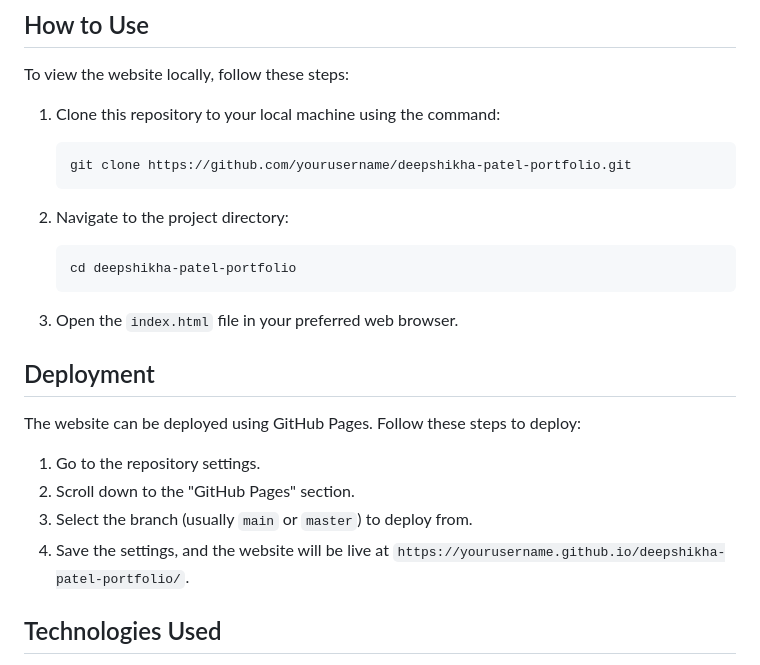
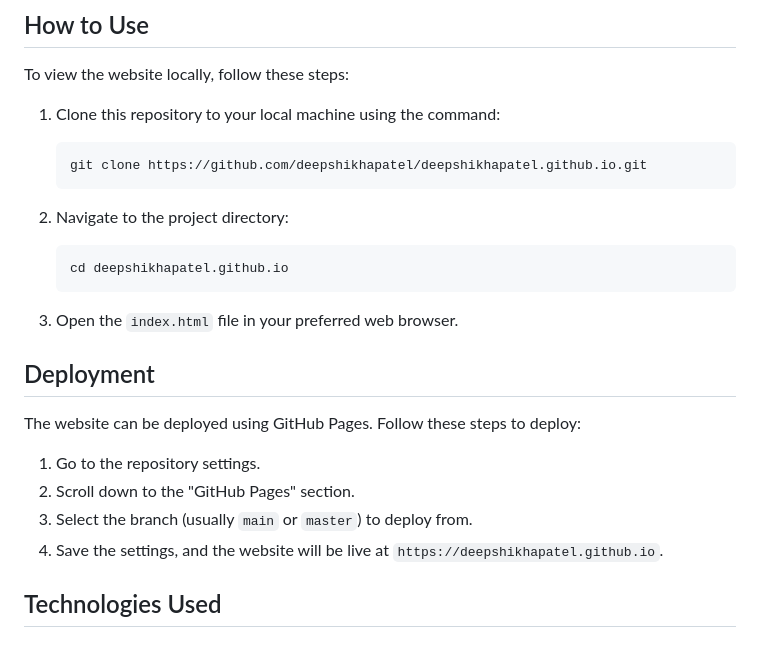
Before and after one commit to PtPrashantTripathi/deepshikhapatel.github.io, a Markdown page: README.md, the part around the change. GitHub-like rendering.

````diff
--- a/README.md
+++ b/README.md
@@ -21,13 +21,13 @@ To view the website locally, follow these steps:
 1. Clone this repository to your local machine using the command:
 
    ```bash
-   git clone https://github.com/yourusername/deepshikha-patel-portfolio.git
+   git clone https://github.com/deepshikhapatel/deepshikhapatel.github.io.git
    ```
 
 2. Navigate to the project directory:
 
    ```bash
-   cd deepshikha-patel-portfolio
+   cd deepshikhapatel.github.io
    ```
 
 3. Open the `index.html` file in your preferred web browser.
@@ -39,7 +39,7 @@ The website can be deployed using GitHub Pages. Follow these steps to deploy:
 1. Go to the repository settings.
 2. Scroll down to the "GitHub Pages" section.
 3. Select the branch (usually `main` or `master`) to deploy from.
-4. Save the settings, and the website will be live at `https://yourusername.github.io/deepshikha-patel-portfolio/`.
+4. Save the settings, and the website will be live at `https://deepshikhapatel.github.io`.
 
 ## Technologies Used
 
````
